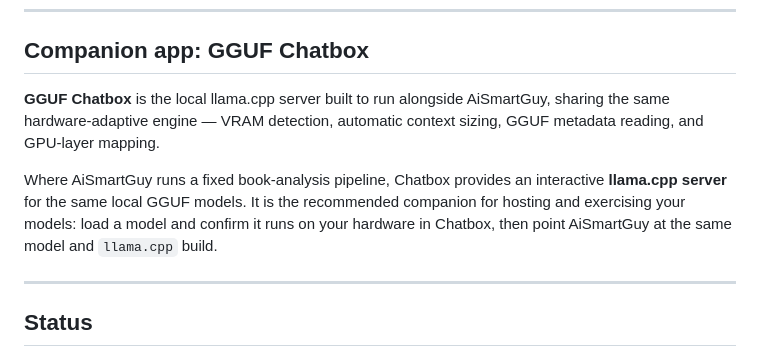
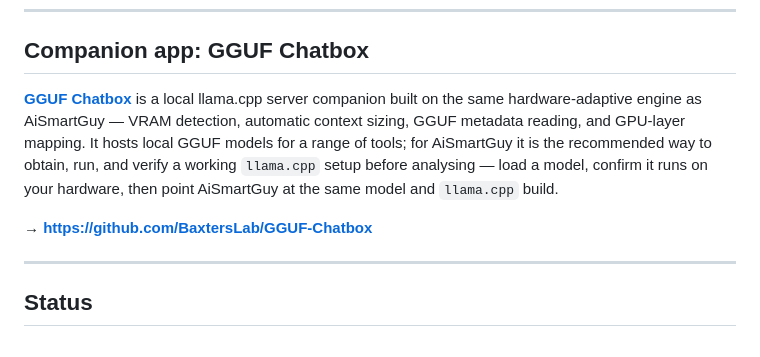
Before and after one commit to BaxtersLab/AiSmartGuy, a Markdown page: README.md, the part around one of its changes. GitHub-like rendering.

Commit message:
docs: link GGUF Chatbox companion repo
Frame GGUF Chatbox as a local llama.cpp server that serves multiple
tools, and expose its repository link from both the requirements note
and the companion section.

Co-Authored-By: Claude Opus 4.8 <noreply@anthropic.com>

```diff
--- a/README.md
+++ b/README.md
@@ -143,15 +143,15 @@ cargo test --workspace --lib      # unit tests (no model required)
 
 ## Companion app: GGUF Chatbox
 
-**GGUF Chatbox** is the local llama.cpp server built to run alongside AiSmartGuy,
-sharing the same hardware-adaptive engine — VRAM detection, automatic context
-sizing, GGUF metadata reading, and GPU-layer mapping.
+**[GGUF Chatbox](https://github.com/BaxtersLab/GGUF-Chatbox)** is a local
+llama.cpp server companion built on the same hardware-adaptive engine as
+AiSmartGuy — VRAM detection, automatic context sizing, GGUF metadata reading, and
+GPU-layer mapping. It hosts local GGUF models for a range of tools; for
+AiSmartGuy it is the recommended way to obtain, run, and verify a working
+`llama.cpp` setup before analysing — load a model, confirm it runs on your
+hardware, then point AiSmartGuy at the same model and `llama.cpp` build.
 
-Where AiSmartGuy runs a fixed book-analysis pipeline, Chatbox provides an
-interactive **llama.cpp server** for the same local GGUF models. It is the
-recommended companion for hosting and exercising your models: load a model and
-confirm it runs on your hardware in Chatbox, then point AiSmartGuy at the same
-model and `llama.cpp` build.
+**→ https://github.com/BaxtersLab/GGUF-Chatbox**
 
 ---
 
```
Also changed, not shown: other parts of README.md (+1 -1 lines).
